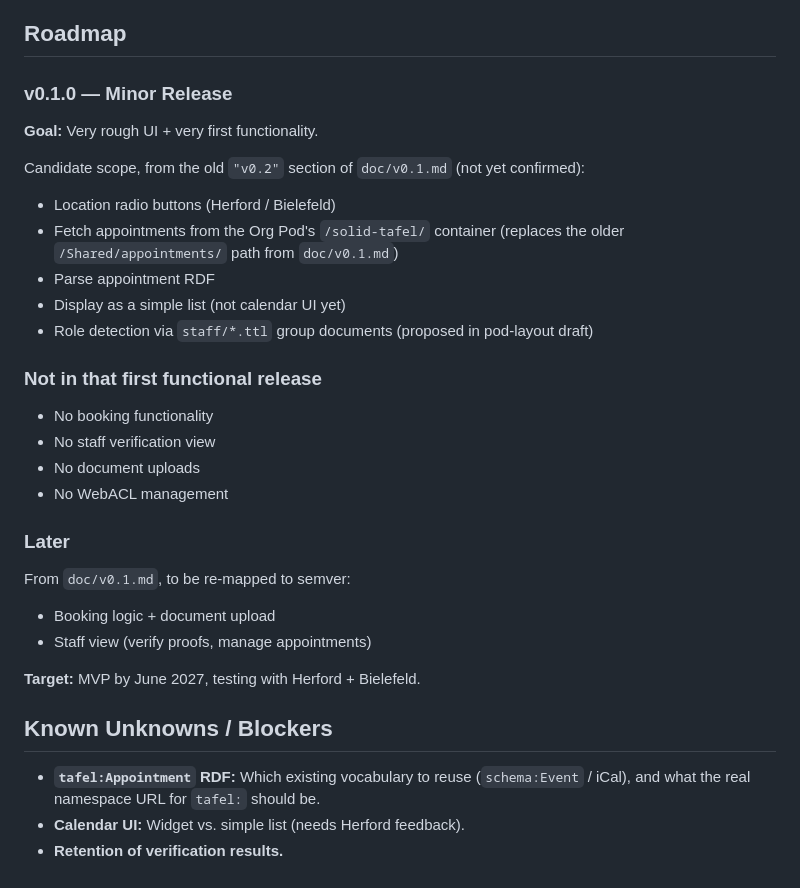
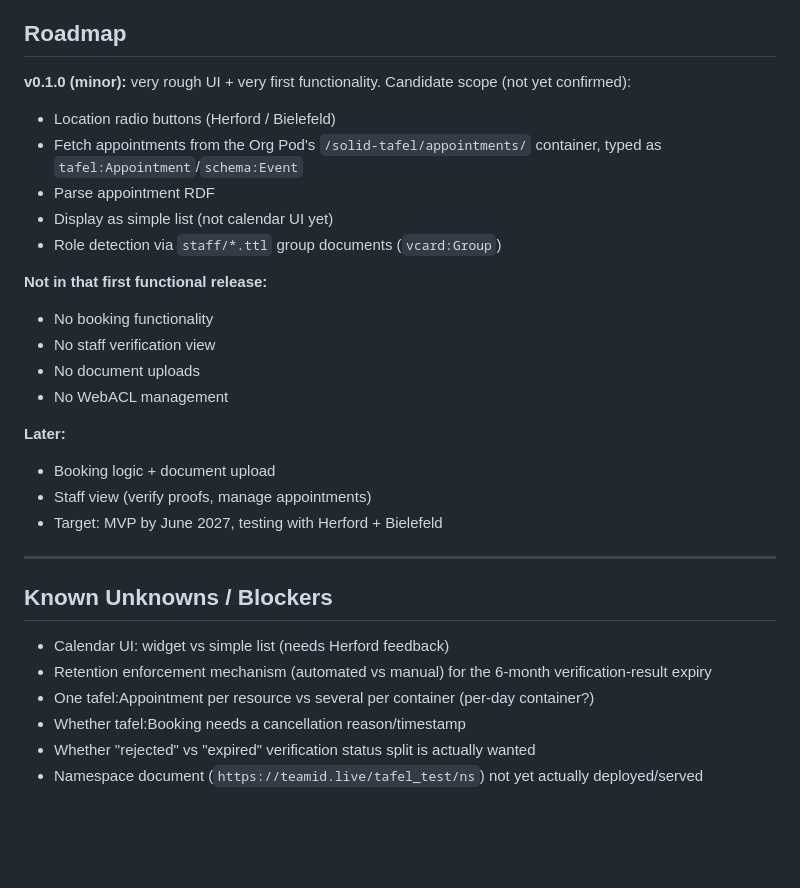
Before and after one commit to ewingson/solid-tafel, a Markdown page: doc/tafel-app-status.md, the part around one of its changes. Rendered like a GitHub page; blank space fills up the shorter version.

```diff
--- a/doc/tafel-app-status.md
+++ b/doc/tafel-app-status.md
@@ -67,36 +63,31 @@ aliases: ["tafel-app", "tafel-poc"]
 
 ## Roadmap
 
-### v0.1.0 — Minor Release
+**v0.1.0 (minor):** very rough UI + very first functionality. Candidate scope (not yet confirmed):
+- Location radio buttons (Herford / Bielefeld)
+- Fetch appointments from the Org Pod's `/solid-tafel/appointments/` container, typed as `tafel:Appointment`/`schema:Event`
+- Parse appointment RDF
+- Display as simple list (not calendar UI yet)
+- Role detection via `staff/*.ttl` group documents (`vcard:Group`)
 
-**Goal:** Very rough UI + very first functionality.
-
-Candidate scope, from the old `"v0.2"` section of `doc/v0.1.md` (not yet confirmed):
-
-- Location radio buttons (Herford / Bielefeld)
-- Fetch appointments from the Org Pod's `/solid-tafel/` container (replaces the older `/Shared/appointments/` path from `doc/v0.1.md`)
-- Parse appointment RDF
-- Display as a simple list (not calendar UI yet)
-- Role detection via `staff/*.ttl` group documents (proposed in pod-layout draft)
-
-### Not in that first functional release
-
+**Not in that first functional release:**
 - No booking functionality
 - No staff verification view
 - No document uploads
 - No WebACL management
 
-### Later
-
-From `doc/v0.1.md`, to be re-mapped to semver:
-
+**Later:**
 - Booking logic + document upload
 - Staff view (verify proofs, manage appointments)
+- Target: MVP by June 2027, testing with Herford + Bielefeld
 
-**Target:** MVP by June 2027, testing with Herford + Bielefeld.
+---
 
 ## Known Unknowns / Blockers
 
-- **`tafel:Appointment` RDF:** Which existing vocabulary to reuse (`schema:Event` / iCal), and what the real namespace URL for `tafel:` should be.
-- **Calendar UI:** Widget vs. simple list (needs Herford feedback).
-- **Retention of verification results.**
+- Calendar UI: widget vs simple list (needs Herford feedback)
+- Retention enforcement mechanism (automated vs manual) for the 6-month verification-result expiry
+- One tafel:Appointment per resource vs several per container (per-day container?)
+- Whether tafel:Booking needs a cancellation reason/timestamp
+- Whether "rejected" vs "expired" verification status split is actually wanted
+- Namespace document (`https://teamid.live/tafel_test/ns`) not yet actually deployed/served
```
Also changed, not shown: other parts of doc/tafel-app-status.md (+46 -50 lines).
